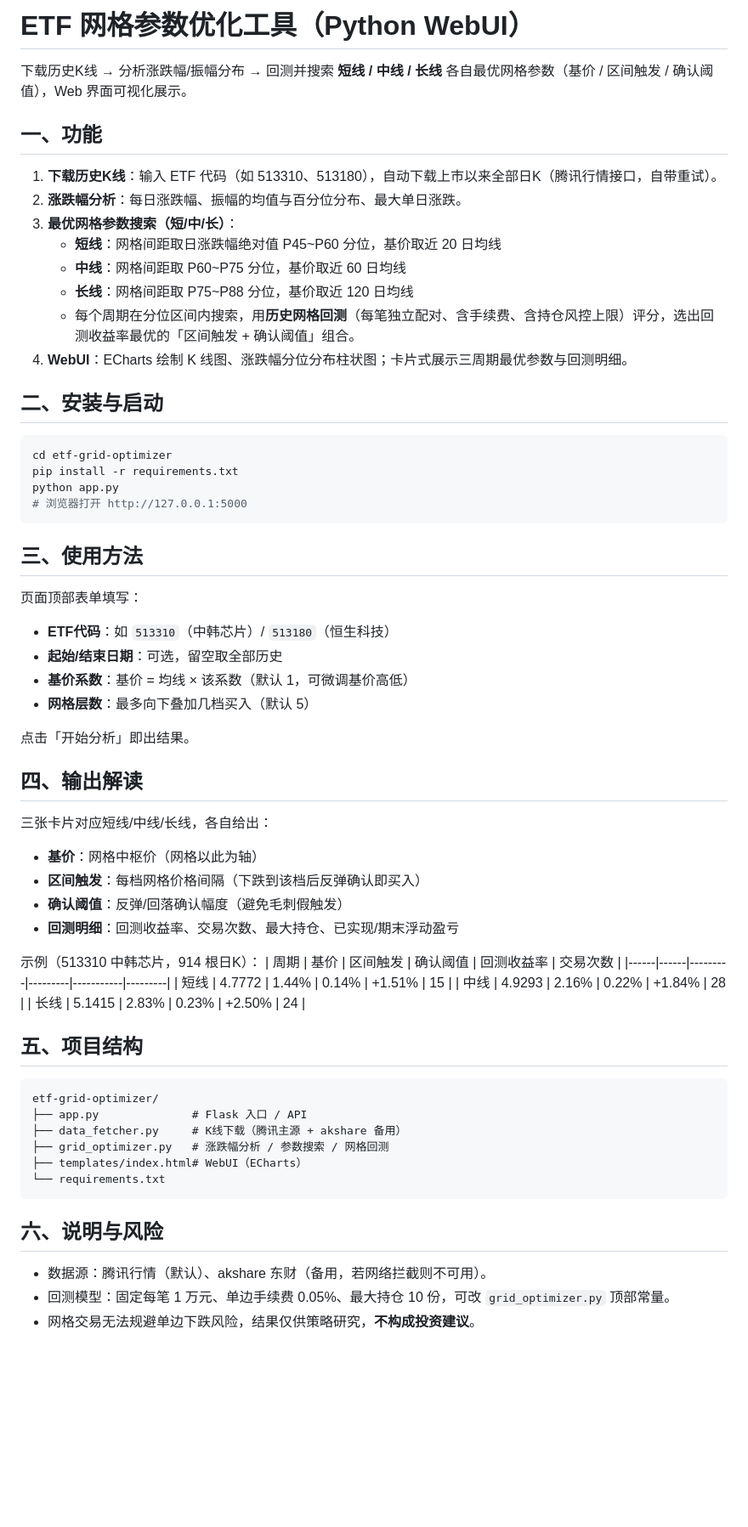
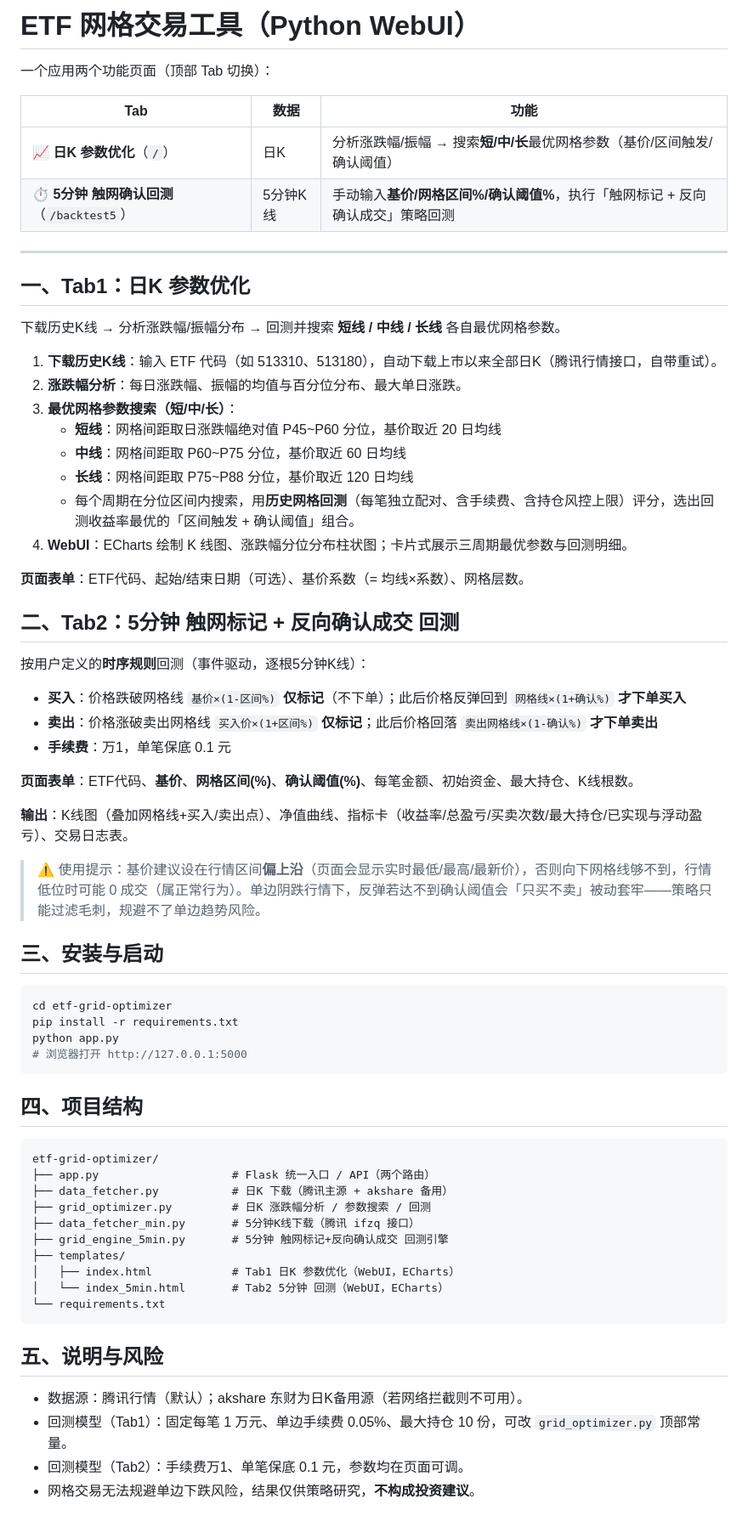
Before and after one commit to jaraim/etf-grid-optimizer, a Markdown page: README.md, the part around the change. Shown at 85% size. Drawn GitHub-style; blank space fills up the shorter version.

Commit message:
docs: README补充5分钟触网确认回测与双Tab结构说明

````diff
--- a/README.md
+++ b/README.md
@@ -1,8 +1,18 @@
-# ETF 网格参数优化工具（Python WebUI）
+# ETF 网格交易工具（Python WebUI）
 
-下载历史K线 → 分析涨跌幅/振幅分布 → 回测并搜索 **短线 / 中线 / 长线** 各自最优网格参数（基价 / 区间触发 / 确认阈值），Web 界面可视化展示。
+一个应用两个功能页面（顶部 Tab 切换）：
 
-## 一、功能
+| Tab | 数据 | 功能 |
+|-----|------|------|
+| 📈 **日K 参数优化**（`/`） | 日K | 分析涨跌幅/振幅 → 搜索**短/中/长**最优网格参数（基价/区间触发/确认阈值） |
+| ⏱ **5分钟 触网确认回测**（`/backtest5`） | 5分钟K线 | 手动输入**基价/网格区间%/确认阈值%**，执行「触网标记 + 反向确认成交」策略回测 |
+
+---
+
+## 一、Tab1：日K 参数优化
+
+下载历史K线 → 分析涨跌幅/振幅分布 → 回测并搜索 **短线 / 中线 / 长线** 各自最优网格参数。
+
 1. **下载历史K线**：输入 ETF 代码（如 513310、513180），自动下载上市以来全部日K（腾讯行情接口，自带重试）。
 2. **涨跌幅分析**：每日涨跌幅、振幅的均值与百分位分布、最大单日涨跌。
 3. **最优网格参数搜索（短/中/长）**：
@@ -12,7 +22,23 @@
    - 每个周期在分位区间内搜索，用**历史网格回测**（每笔独立配对、含手续费、含持仓风控上限）评分，选出回测收益率最优的「区间触发 + 确认阈值」组合。
 4. **WebUI**：ECharts 绘制 K 线图、涨跌幅分位分布柱状图；卡片式展示三周期最优参数与回测明细。
 
-## 二、安装与启动
+**页面表单**：ETF代码、起始/结束日期（可选）、基价系数（= 均线×系数）、网格层数。
+
+## 二、Tab2：5分钟 触网标记 + 反向确认成交 回测
+
+按用户定义的**时序规则**回测（事件驱动，逐根5分钟K线）：
+
+- **买入**：价格跌破网格线 `基价×(1-区间%)` **仅标记**（不下单）；此后价格反弹回到 `网格线×(1+确认%)` **才下单买入**
+- **卖出**：价格涨破卖出网格线 `买入价×(1+区间%)` **仅标记**；此后价格回落 `卖出网格线×(1-确认%)` **才下单卖出**
+- **手续费**：万1，单笔保底 0.1 元
+
+**页面表单**：ETF代码、**基价**、**网格区间(%)**、**确认阈值(%)**、每笔金额、初始资金、最大持仓、K线根数。
+
+**输出**：K线图（叠加网格线+买入/卖出点）、净值曲线、指标卡（收益率/总盈亏/买卖次数/最大持仓/已实现与浮动盈亏）、交易日志表。
+
+> ⚠️ 使用提示：基价建议设在行情区间**偏上沿**（页面会显示实时最低/最高/最新价），否则向下网格线够不到，行情低位时可能 0 成交（属正常行为）。单边阴跌行情下，反弹若达不到确认阈值会「只买不卖」被动套牢——策略只能过滤毛刺，规避不了单边趋势风险。
+
+## 三、安装与启动
 ```bash
 cd etf-grid-optimizer
 pip install -r requirements.txt
@@ -20,40 +46,22 @@ python app.py
 # 浏览器打开 http://127.0.0.1:5000
 ```
 
-## 三、使用方法
-页面顶部表单填写：
-- **ETF代码**：如 `513310`（中韩芯片）/ `513180`（恒生科技）
-- **起始/结束日期**：可选，留空取全部历史
-- **基价系数**：基价 = 均线 × 该系数（默认 1，可微调基价高低）
-- **网格层数**：最多向下叠加几档买入（默认 5）
-
-点击「开始分析」即出结果。
-
-## 四、输出解读
-三张卡片对应短线/中线/长线，各自给出：
-- **基价**：网格中枢价（网格以此为轴）
-- **区间触发**：每档网格价格间隔（下跌到该档后反弹确认即买入）
-- **确认阈值**：反弹/回落确认幅度（避免毛刺假触发）
-- **回测明细**：回测收益率、交易次数、最大持仓、已实现/期末浮动盈亏
-
-示例（513310 中韩芯片，914 根日K）：
-| 周期 | 基价 | 区间触发 | 确认阈值 | 回测收益率 | 交易次数 |
-|------|------|---------|---------|-----------|---------|
-| 短线 | 4.7772 | 1.44% | 0.14% | +1.51% | 15 |
-| 中线 | 4.9293 | 2.16% | 0.22% | +1.84% | 28 |
-| 长线 | 5.1415 | 2.83% | 0.23% | +2.50% | 24 |
-
-## 五、项目结构
+## 四、项目结构
 ```
 etf-grid-optimizer/
-├── app.py              # Flask 入口 / API
-├── data_fetcher.py     # K线下载（腾讯主源 + akshare 备用）
-├── grid_optimizer.py   # 涨跌幅分析 / 参数搜索 / 网格回测
-├── templates/index.html# WebUI（ECharts）
+├── app.py                    # Flask 统一入口 / API（两个路由）
+├── data_fetcher.py           # 日K 下载（腾讯主源 + akshare 备用）
+├── grid_optimizer.py         # 日K 涨跌幅分析 / 参数搜索 / 回测
+├── data_fetcher_min.py       # 5分钟K线下载（腾讯 ifzq 接口）
+├── grid_engine_5min.py       # 5分钟 触网标记+反向确认成交 回测引擎
+├── templates/
+│   ├── index.html            # Tab1 日K 参数优化（WebUI，ECharts）
+│   └── index_5min.html       # Tab2 5分钟 回测（WebUI，ECharts）
 └── requirements.txt
 ```
 
-## 六、说明与风险
-- 数据源：腾讯行情（默认）、akshare 东财（备用，若网络拦截则不可用）。
-- 回测模型：固定每笔 1 万元、单边手续费 0.05%、最大持仓 10 份，可改 `grid_optimizer.py` 顶部常量。
+## 五、说明与风险
+- 数据源：腾讯行情（默认）；akshare 东财为日K备用源（若网络拦截则不可用）。
+- 回测模型（Tab1）：固定每笔 1 万元、单边手续费 0.05%、最大持仓 10 份，可改 `grid_optimizer.py` 顶部常量。
+- 回测模型（Tab2）：手续费万1、单笔保底 0.1 元，参数均在页面可调。
 - 网格交易无法规避单边下跌风险，结果仅供策略研究，**不构成投资建议**。
````
